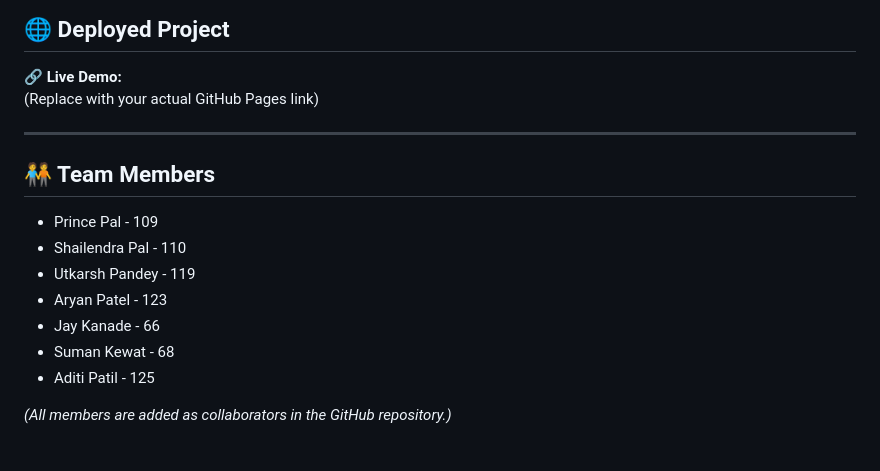
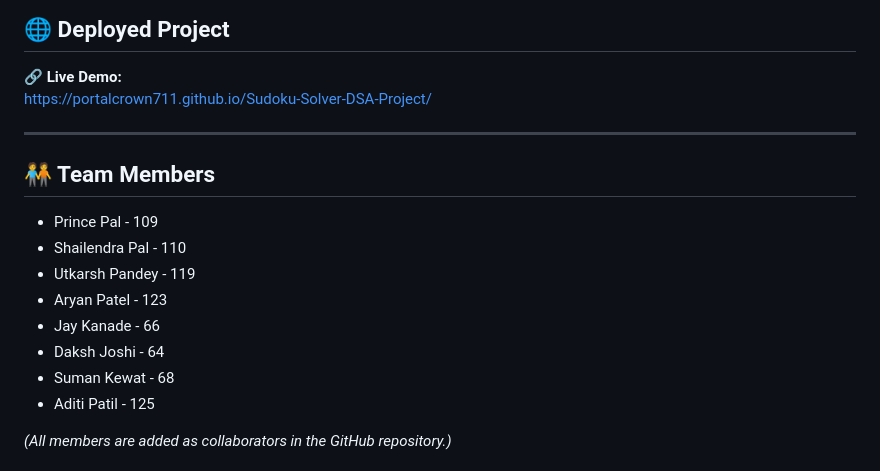
Before and after one commit to PortalCrown711/Sudoku-Solver-DSA-Project, a Markdown page: README.md, the part around the change. Rendered like a GitHub page.

```diff
--- a/README.md
+++ b/README.md
@@ -97,7 +97,7 @@ sudoku-solver/
 
 ## 🌐 Deployed Project
 🔗 **Live Demo:**
-(Replace with your actual GitHub Pages link)
+https://portalcrown711.github.io/Sudoku-Solver-DSA-Project/
 
 
 ---
@@ -108,6 +108,7 @@ sudoku-solver/
 - Utkarsh Pandey - 119
 - Aryan Patel - 123
 - Jay Kanade - 66
+- Daksh Joshi - 64
 - Suman Kewat - 68
 - Aditi Patil  - 125
 
```
